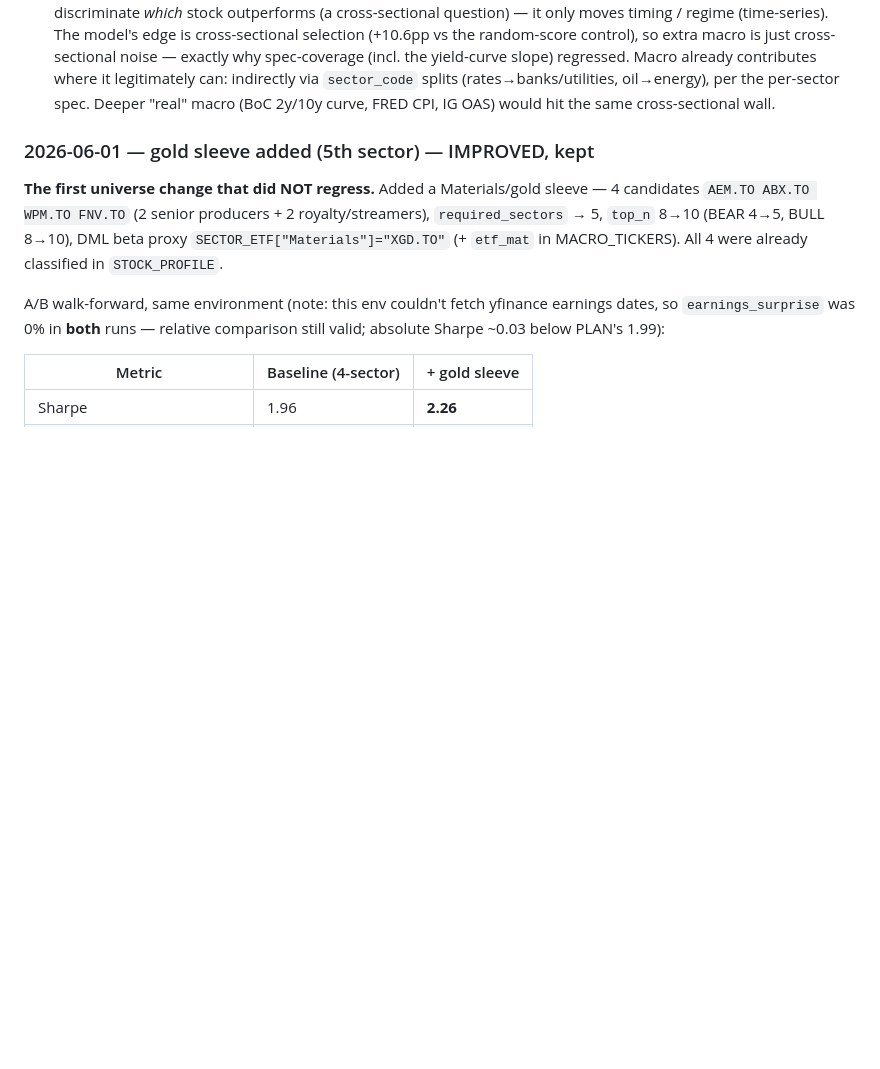
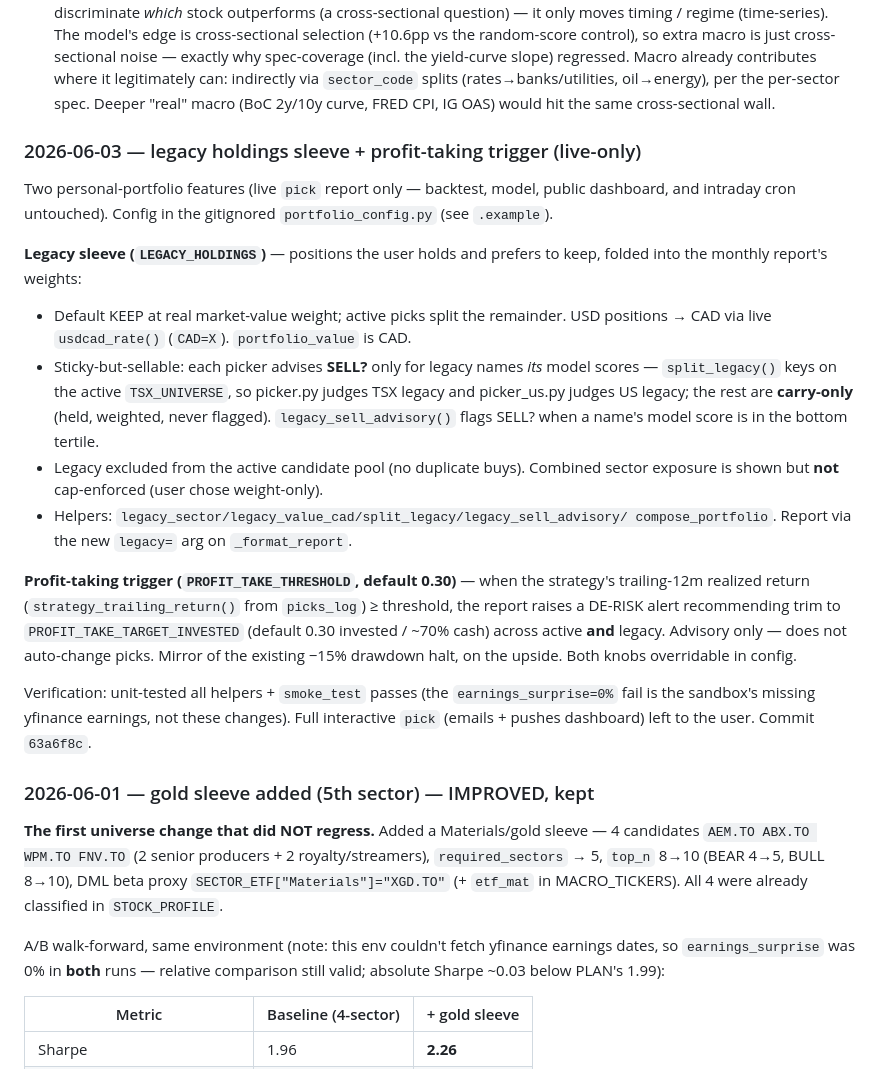
Before and after one commit to carlchen4/stock-picker-claude, a Markdown page: PLAN.md, the part around the change. Rendered like a GitHub page; blank space fills up the shorter version.

Commit message:
docs: log legacy sleeve + profit-taking trigger features
Co-Authored-By: Claude Opus 4.8 <noreply@anthropic.com>

```diff
--- a/PLAN.md
+++ b/PLAN.md
@@ -615,6 +615,38 @@ than chase more Sharpe.
 - **Spec-coverage feature additions (2026-05-17)**: Added yield-curve slope (`^TYX`/`^IRX`), credit-spread proxy (`HYG`/`LQD`), refining-margin (`RB=F` - `CL=F`), `^GSPC`/`^IXIC`/`XLK` equity-beta proxies, and per-ticker P/B to close gaps in the per-sector spec coverage. Regressed Sharpe from 1.65 to 1.56 (full additions) and 1.54 (selective keep that dropped only the 1-stock-only additions). Reverted — at the current sample size (~31 tickers × 84 months split across 4 sector models), more features add noise faster than signal. The tickers stay commented in `MACRO_TICKERS` as a record so the experiment isn't accidentally redone.
 
 - **Macro / rate features — assessed, not expanding (2026-05-21)**: Asked whether to add macro/rate signals (interest rates etc.). The panel already carries 13 macro features incl. US 10Y (`rate_chg_3m`), the REAL BoC overnight rate via Valet API (`boc_rate_chg_3m`), a Canadian bond ETF (`cad_bond_mom_1m`), and inflation (`tips_mom_1m`) — rates are well covered. Decided NOT to add more, for a structural reason beyond the spec-coverage regression above: **a macro value is identical across all stocks within a month**, so it cannot discriminate *which* stock outperforms (a cross-sectional question) — it only moves timing / regime (time-series). The model's edge is cross-sectional selection (+10.6pp vs the random-score control), so extra macro is just cross-sectional noise — exactly why spec-coverage (incl. the yield-curve slope) regressed. Macro already contributes where it legitimately can: indirectly via `sector_code` splits (rates→banks/utilities, oil→energy), per the per-sector spec. Deeper "real" macro (BoC 2y/10y curve, FRED CPI, IG OAS) would hit the same cross-sectional wall.
+
+### 2026-06-03 — legacy holdings sleeve + profit-taking trigger (live-only)
+
+Two personal-portfolio features (live `pick` report only — backtest, model,
+public dashboard, and intraday cron untouched). Config in the gitignored
+`portfolio_config.py` (see `.example`).
+
+**Legacy sleeve (`LEGACY_HOLDINGS`)** — positions the user holds and prefers to
+keep, folded into the monthly report's weights:
+- Default KEEP at real market-value weight; active picks split the remainder.
+  USD positions → CAD via live `usdcad_rate()` (`CAD=X`). `portfolio_value` is CAD.
+- Sticky-but-sellable: each picker advises **SELL?** only for legacy names *its*
+  model scores — `split_legacy()` keys on the active `TSX_UNIVERSE`, so picker.py
+  judges TSX legacy and picker_us.py judges US legacy; the rest are **carry-only**
+  (held, weighted, never flagged). `legacy_sell_advisory()` flags SELL? when a
+  name's model score is in the bottom tertile.
+- Legacy excluded from the active candidate pool (no duplicate buys). Combined
+  sector exposure is shown but **not** cap-enforced (user chose weight-only).
+- Helpers: `legacy_sector/legacy_value_cad/split_legacy/legacy_sell_advisory/
+  compose_portfolio`. Report via the new `legacy=` arg on `_format_report`.
+
+**Profit-taking trigger (`PROFIT_TAKE_THRESHOLD`, default 0.30)** — when the
+strategy's trailing-12m realized return (`strategy_trailing_return()` from
+`picks_log`) ≥ threshold, the report raises a DE-RISK alert recommending trim
+to `PROFIT_TAKE_TARGET_INVESTED` (default 0.30 invested / ~70% cash) across
+active **and** legacy. Advisory only — does not auto-change picks. Mirror of the
+existing −15% drawdown halt, on the upside. Both knobs overridable in config.
+
+Verification: unit-tested all helpers + `smoke_test` passes (the
+`earnings_surprise=0%` fail is the sandbox's missing yfinance earnings, not
+these changes). Full interactive `pick` (emails + pushes dashboard) left to the
+user. Commit `63a6f8c`.
 
 ### 2026-06-01 — gold sleeve added (5th sector) — IMPROVED, kept
 
```
